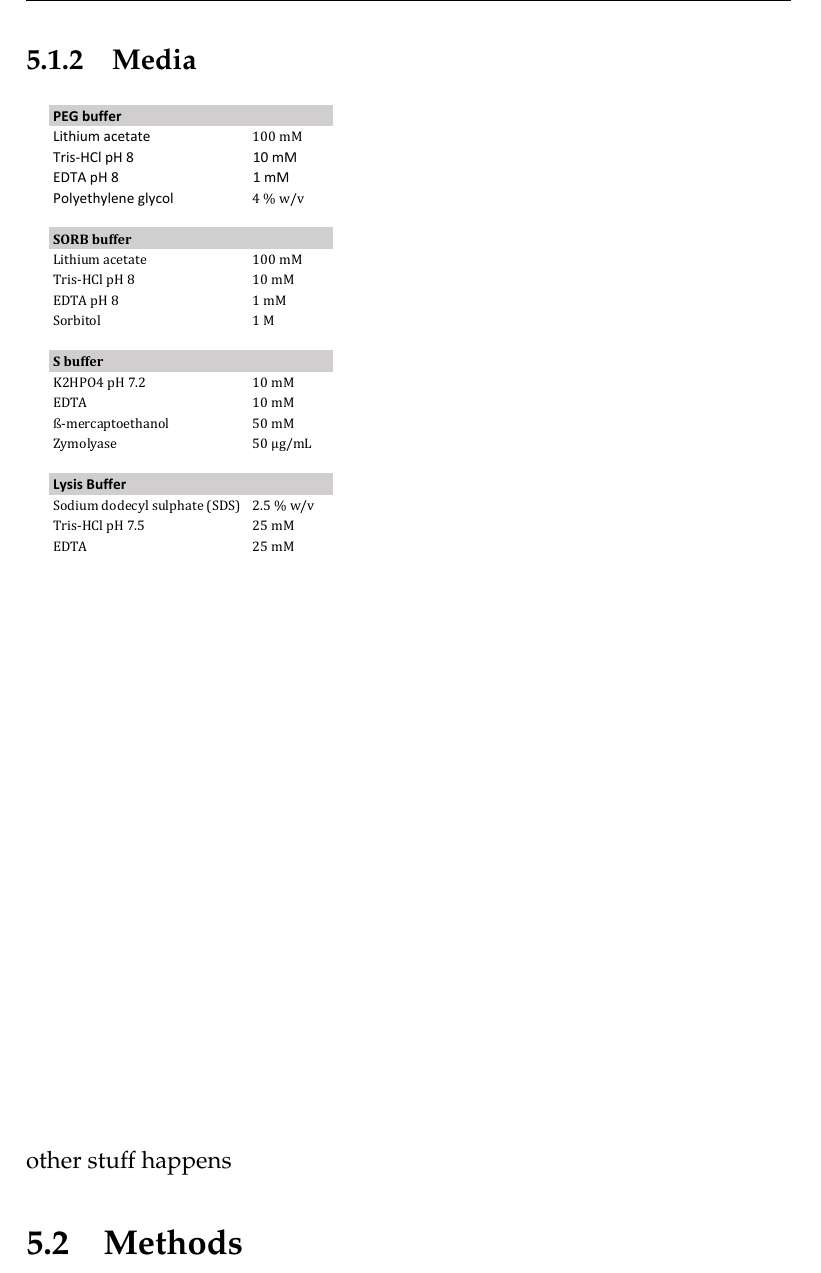
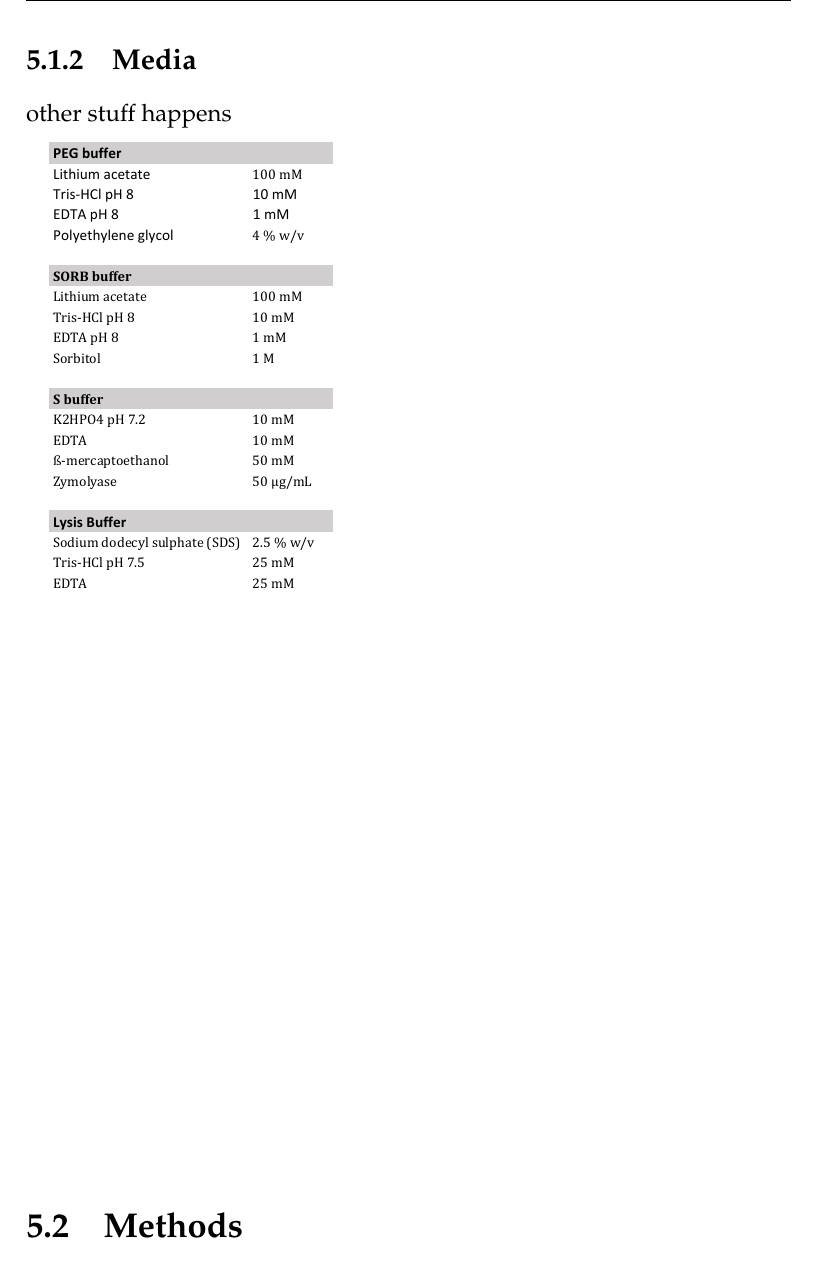
Before and after one commit to deepikaamenon/thesis_2021, a LaTeX thesis (main.tex, which reads Chapters/Methods.tex): part of page 76 of 79, cut so that both start at the same text. Compiled offline with pdfLaTeX.

Commit message:
txs auto checkin

```diff
--- a/Chapters/Methods.tex
+++ b/Chapters/Methods.tex
@@ -30,13 +30,14 @@
 \end{figure}
 
 \subsection{Media}
+other stuff happens
 \begin{table}[H]
 	\centering
 	\vspace*{-1.5cm}
 	\hspace*{-1.5cm}%
 	\includegraphics[width=19cm,height=19cm, keepaspectratio]{figures/methods/Buffers}
 \end{table}
-other stuff happens
+
 
 \section{Methods}
 \subsection{Fluorescent tagging yeast with PCR casette insertion}
```
